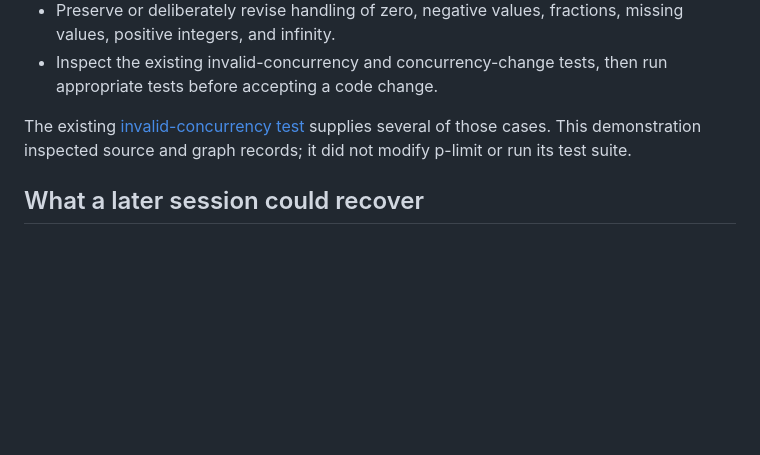
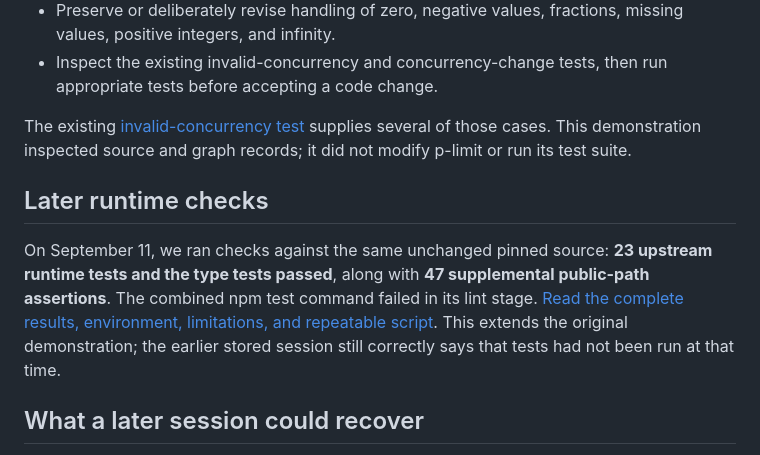
Before and after one commit to kevin-lozada-santos/brain-scanner-walkthrough, a Markdown page: p-limit-dependency-example.md, the part around the change. Drawn GitHub-style; blank space fills up the shorter version.

Commit message:
Link later runtime evidence from the caller-map example

```diff
--- a/p-limit-dependency-example.md
+++ b/p-limit-dependency-example.md
@@ -31,6 +31,10 @@ That gives a concrete review checklist for a proposed validator change:
 
 The existing [invalid-concurrency test](https://github.com/sindresorhus/p-limit/blob/783068bb9e967fd7bea8642e1bf5a3627fe38bdf/test.js#L307-L335) supplies several of those cases. This demonstration inspected source and graph records; it did not modify p-limit or run its test suite.
 
+## Later runtime checks
+
+On September 11, we ran checks against the same unchanged pinned source: **23 upstream runtime tests and the type tests passed**, along with **47 supplemental public-path assertions**. The combined npm test command failed in its lint stage. [Read the complete results, environment, limitations, and repeatable script](p-limit-runtime-checks.md). This extends the original demonstration; the earlier stored session still correctly says that tests had not been run at that time.
+
 ## What a later session could recover
 
 On September 10, 2026, at about 9:10 p.m. Eastern, the same authorized assistant started a separate Brain Scanner agent-session record and explicitly read the earlier session's stored context through the hosted connector. This used the existing owner account and Codex authorization. It was not a new person, a clean Codex conversation, or an automatic context-loading test.
```
